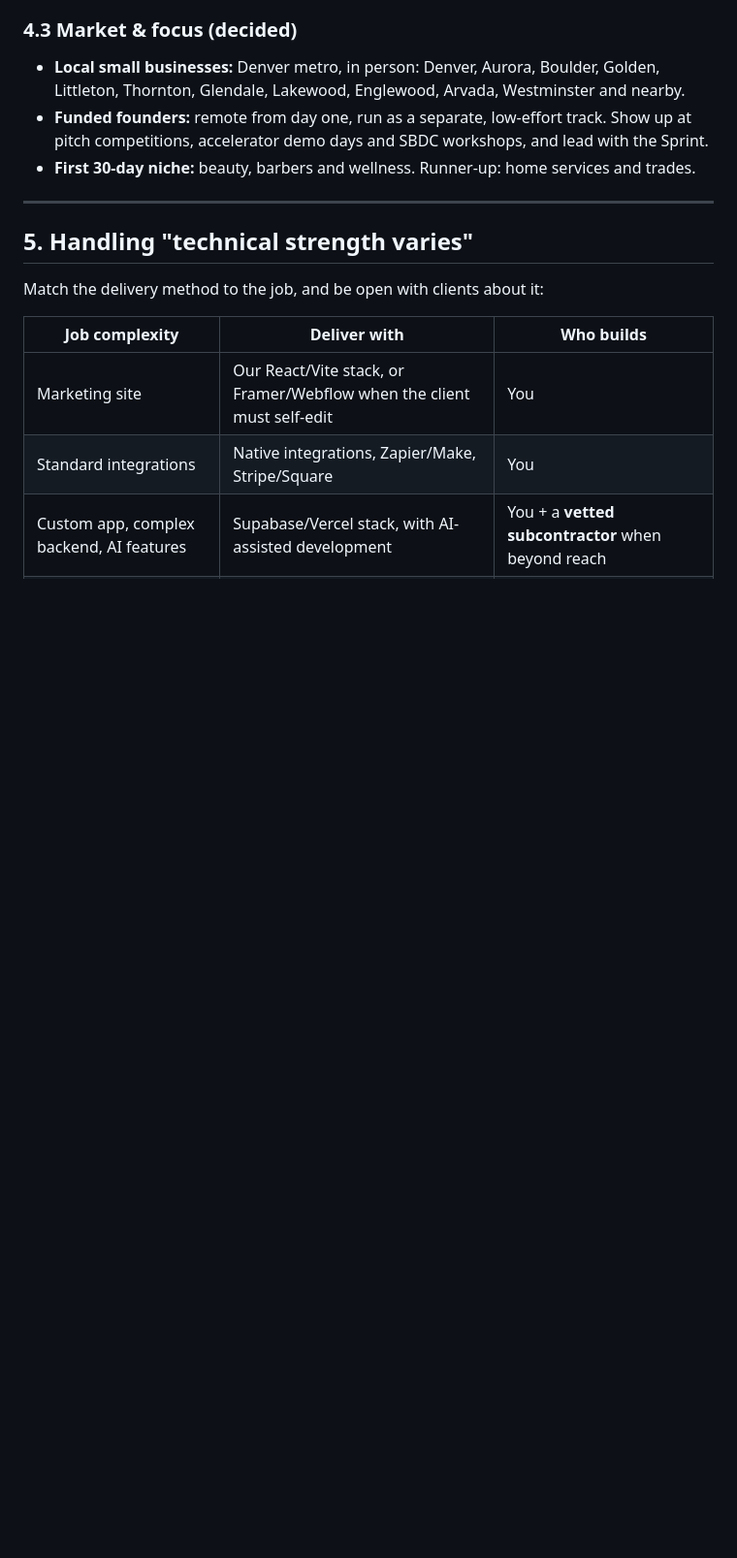
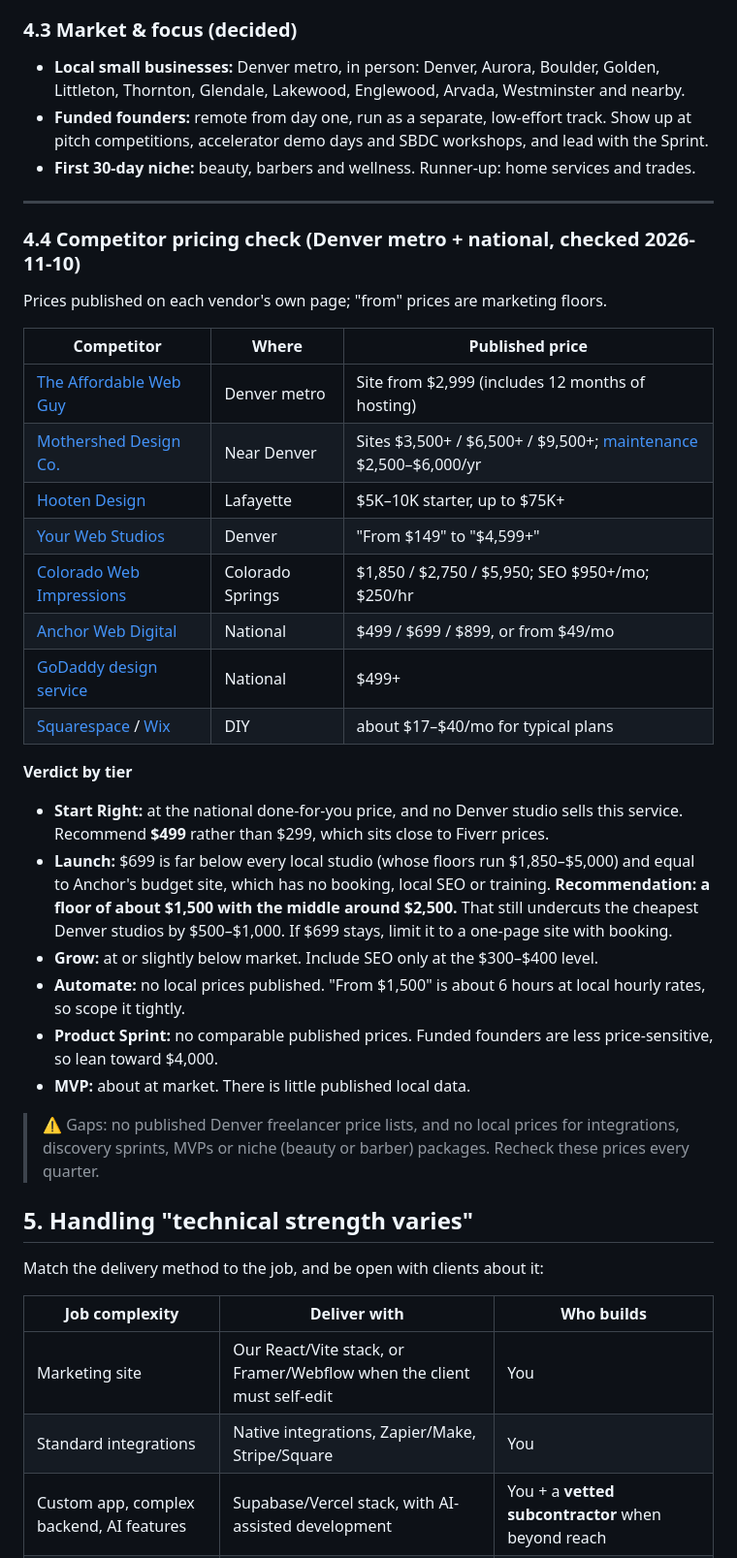
Before and after one commit to demaceo/anappideallc, a Markdown page: docs/positioning-vs-website-builders.md, the part around one of its changes. Shown at 97% size. GitHub-like rendering; blank space fills up the shorter version.

Commit message:
docs(positioning): add Denver-metro competitor pricing check
Co-Authored-By: Claude Opus 5.5 <noreply@anthropic.com>
Claude-Session: https://claude.ai/code/session_01BZtAcx3Ke6bpzm3AMxWTpm

```diff
--- a/docs/positioning-vs-website-builders.md
+++ b/docs/positioning-vs-website-builders.md
@@ -170,6 +170,33 @@ answers the customer's question "why should I pay for this?"
 
 ---
 
+### 4.4 Competitor pricing check (Denver metro + national, checked 2026-11-10)
+
+Prices published on each vendor's own page; "from" prices are marketing floors.
+
+| Competitor | Where | Published price |
+| --- | --- | --- |
+| [The Affordable Web Guy](https://theaffordablewebguy.com/prices/) | Denver metro | Site from $2,999 (includes 12 months of hosting) |
+| [Mothershed Design Co.](https://www.mothersheddesign.com/website-packages) | Near Denver | Sites $3,500+ / $6,500+ / $9,500+; [maintenance](https://www.mothersheddesign.com/website-maintenance-packages) $2,500–$6,000/yr |
+| [Hooten Design](https://www.hootendesign.com/web-design-cost-denver) | Lafayette | $5K–10K starter, up to $75K+ |
+| [Your Web Studios](https://www.yourwebstudios.com/blog/web-design-agency-denver) | Denver | "From $149" to "$4,599+" |
+| [Colorado Web Impressions](https://coloradowebimpressions.com/pricing) | Colorado Springs | $1,850 / $2,750 / $5,950; SEO $950+/mo; $250/hr |
+| [Anchor Web Digital](https://www.anchorwebdigital.com/locations/denver-co) | National | $499 / $699 / $899, or from $49/mo |
+| [GoDaddy design service](https://www.godaddy.com/garage/how-much-should-i-charge-to-build-a-website/) | National | $499+ |
+| [Squarespace](https://www.squarespace.com/pricing) / [Wix](https://www.wix.com/plans) | DIY | about $17–$40/mo for typical plans |
+
+**Verdict by tier**
+
+- **Start Right:** at the national done-for-you price, and no Denver studio sells this service. Recommend **$499** rather than $299, which sits close to Fiverr prices.
+- **Launch:** $699 is far below every local studio (whose floors run $1,850–$5,000) and equal to Anchor's budget site, which has no booking, local SEO or training. **Recommendation: a floor of about $1,500 with the middle around $2,500.** That still undercuts the cheapest Denver studios by $500–$1,000. If $699 stays, limit it to a one-page site with booking.
+- **Grow:** at or slightly below market. Include SEO only at the $300–$400 level.
+- **Automate:** no local prices published. "From $1,500" is about 6 hours at local hourly rates, so scope it tightly.
+- **Product Sprint:** no comparable published prices. Funded founders are less price-sensitive, so lean toward $4,000.
+- **MVP:** about at market. There is little published local data.
+
+> ⚠️ Gaps: no published Denver freelancer price lists, and no local prices for
+> integrations, discovery sprints, MVPs or niche (beauty or barber) packages. Recheck these prices every quarter.
+
 ## 5. Handling "technical strength varies"
 
 Match the delivery method to the job, and be open with clients about it:
```
Also changed, not shown: other parts of docs/positioning-vs-website-builders.md (+2 -1 lines).
